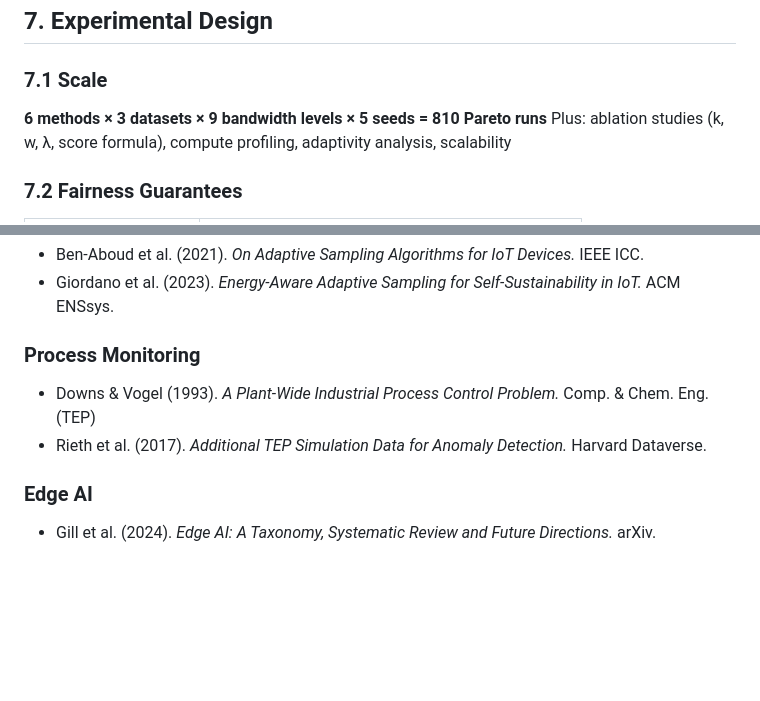
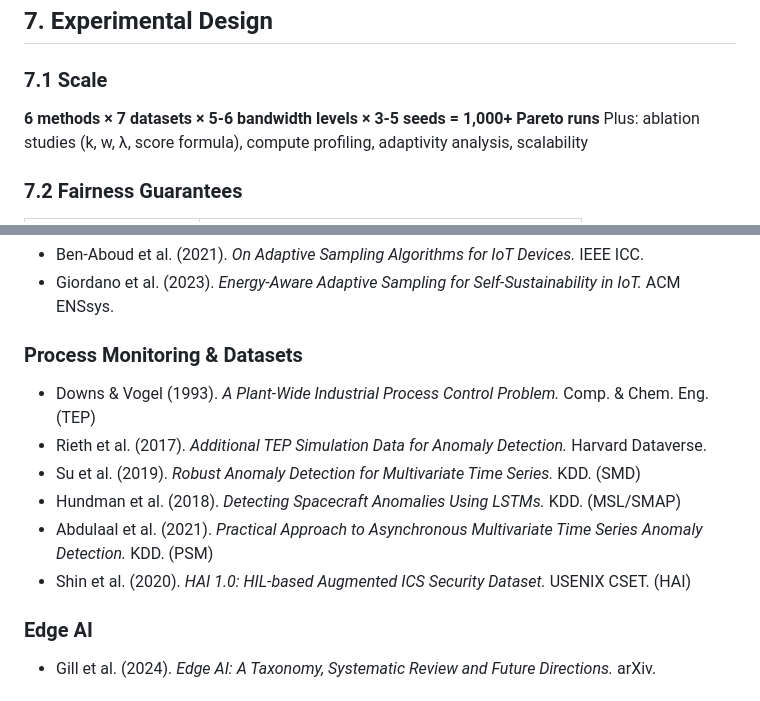
Before and after one commit to ankitlade12/pca-sensor-triage, a Markdown page: README.md, 2 parts joined by grey strips. GitHub-like rendering; blank space fills up the shorter version.

```diff
--- a/README.md
+++ b/README.md
@@ -219,7 +219,7 @@ The Tennessee Eastman Process simulates a real chemical plant with:
 
 ### 7.1 Scale
 
-**6 methods × 3 datasets × 9 bandwidth levels × 5 seeds = 810 Pareto runs**
+**6 methods × 7 datasets × 5-6 bandwidth levels × 3-5 seeds = 1,000+ Pareto runs**
 Plus: ablation studies (k, w, λ, score formula), compute profiling, adaptivity analysis, scalability
 
 ### 7.2 Fairness Guarantees
@@ -531,9 +556,13 @@ data/raw/                                   # Datasets (not tracked in git)
 - Ben-Aboud et al. (2021). *On Adaptive Sampling Algorithms for IoT Devices.* IEEE ICC.
 - Giordano et al. (2023). *Energy-Aware Adaptive Sampling for Self-Sustainability in IoT.* ACM ENSsys.
 
-### Process Monitoring
+### Process Monitoring & Datasets
 - Downs & Vogel (1993). *A Plant-Wide Industrial Process Control Problem.* Comp. & Chem. Eng. (TEP)
 - Rieth et al. (2017). *Additional TEP Simulation Data for Anomaly Detection.* Harvard Dataverse.
+- Su et al. (2019). *Robust Anomaly Detection for Multivariate Time Series.* KDD. (SMD)
+- Hundman et al. (2018). *Detecting Spacecraft Anomalies Using LSTMs.* KDD. (MSL/SMAP)
+- Abdulaal et al. (2021). *Practical Approach to Asynchronous Multivariate Time Series Anomaly Detection.* KDD. (PSM)
+- Shin et al. (2020). *HAI 1.0: HIL-based Augmented ICS Security Dataset.* USENIX CSET. (HAI)
 
 ### Edge AI
 - Gill et al. (2024). *Edge AI: A Taxonomy, Systematic Review and Future Directions.* arXiv.
```
Also changed, not shown: other parts of README.md (+36 -11 lines).
